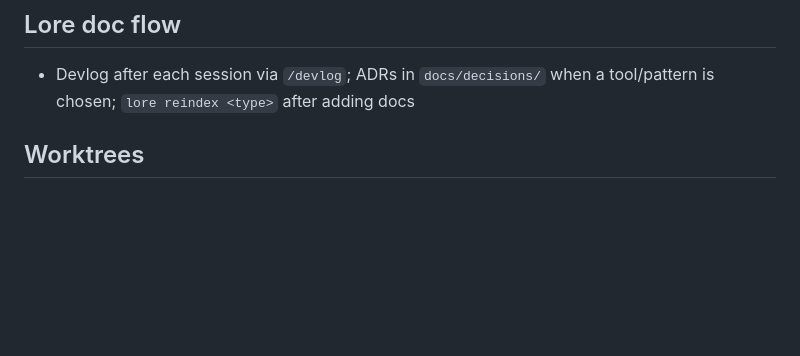
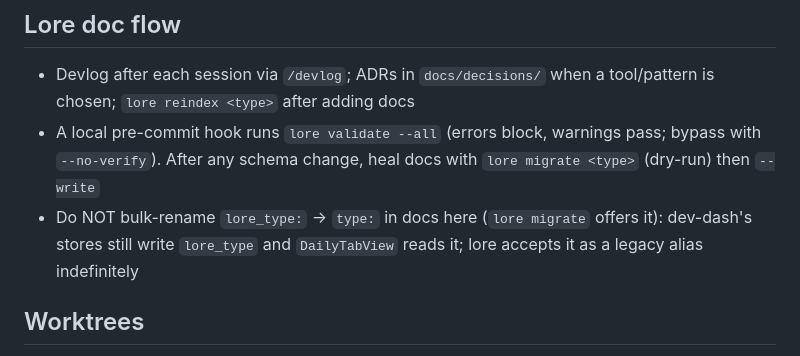
Before and after one commit to suzikang17/dev-dash, a Markdown page: CLAUDE.md, the part around the change. GitHub-like rendering; blank space fills up the shorter version.

Commit message:
docs: lore validate hook + migrate convention; lore_type rename caution

```diff
--- a/CLAUDE.md
+++ b/CLAUDE.md
@@ -59,6 +59,8 @@ scanner, or cross-tab work).
 ## Lore doc flow
 
 - Devlog after each session via `/devlog`; ADRs in `docs/decisions/` when a tool/pattern is chosen; `lore reindex <type>` after adding docs
+- A local pre-commit hook runs `lore validate --all` (errors block, warnings pass; bypass with `--no-verify`). After any schema change, heal docs with `lore migrate <type>` (dry-run) then `--write`
+- Do NOT bulk-rename `lore_type:` → `type:` in docs here (`lore migrate` offers it): dev-dash's stores still write `lore_type` and `DailyTabView` reads it; lore accepts it as a legacy alias indefinitely
 
 ## Worktrees
 
```
